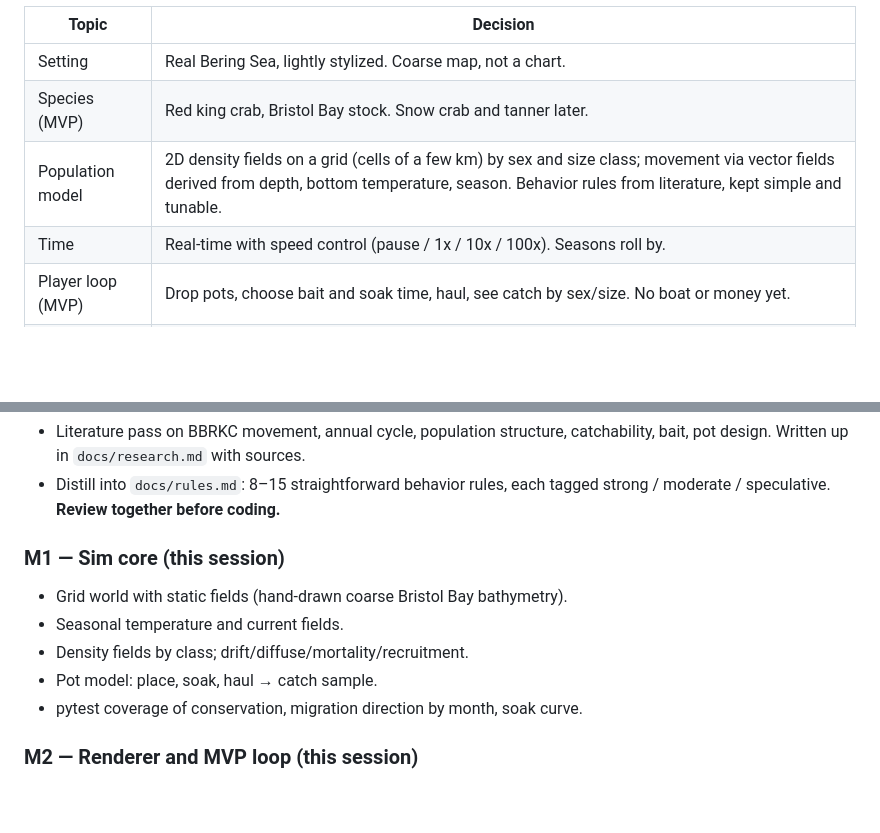
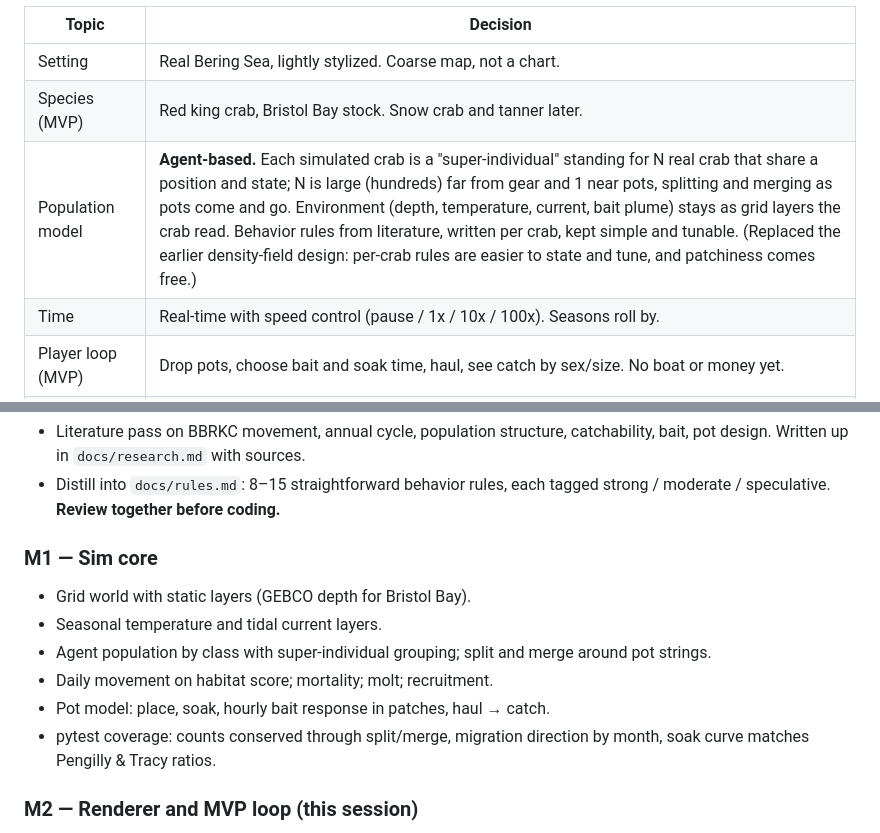
Before and after one commit to scott-clark-foundry/scratch, a Markdown page: crabs/PLAN.md, 2 parts joined by grey strips. Rendered like a GitHub page; blank space fills up the shorter version.

```diff
--- a/crabs/PLAN.md
+++ b/crabs/PLAN.md
@@ -12,7 +12,7 @@ Decisions so far:
 |---|---|
 | Setting | Real Bering Sea, lightly stylized. Coarse map, not a chart. |
 | Species (MVP) | Red king crab, Bristol Bay stock. Snow crab and tanner later. |
-| Population model | 2D density fields on a grid (cells of a few km) by sex and size class; movement via vector fields derived from depth, bottom temperature, season. Behavior rules from literature, kept simple and tunable. |
+| Population model | **Agent-based.** Each simulated crab is a "super-individual" standing for N real crab that share a position and state; N is large (hundreds) far from gear and 1 near pots, splitting and merging as pots come and go. Environment (depth, temperature, current, bait plume) stays as grid layers the crab read. Behavior rules from literature, written per crab, kept simple and tunable. (Replaced the earlier density-field design: per-crab rules are easier to state and tune, and patchiness comes free.) |
 | Time | Real-time with speed control (pause / 1x / 10x / 100x). Seasons roll by. |
 | Player loop (MVP) | Drop pots, choose bait and soak time, haul, see catch by sex/size. No boat or money yet. |
 | Fail state | None. Pure sandbox; score is total catch. |
@@ -95,12 +127,15 @@ the subset the literature supports and stubs the rest as parameters.
 - Distill into `docs/rules.md`: 8–15 straightforward behavior rules, each tagged
   strong / moderate / speculative. **Review together before coding.**
 
-### M1 — Sim core (this session)
-- Grid world with static fields (hand-drawn coarse Bristol Bay bathymetry).
-- Seasonal temperature and current fields.
-- Density fields by class; drift/diffuse/mortality/recruitment.
-- Pot model: place, soak, haul → catch sample.
-- pytest coverage of conservation, migration direction by month, soak curve.
+### M1 — Sim core
+- Grid world with static layers (GEBCO depth for Bristol Bay).
+- Seasonal temperature and tidal current layers.
+- Agent population by class with super-individual grouping; split and merge
+  around pot strings.
+- Daily movement on habitat score; mortality; molt; recruitment.
+- Pot model: place, soak, hourly bait response in patches, haul → catch.
+- pytest coverage: counts conserved through split/merge, migration direction
+  by month, soak curve matches Pengilly & Tracy ratios.
 
 ### M2 — Renderer and MVP loop (this session)
 - pygame-ce window: map, pots, HUD, speed controls.
```
Also changed, not shown: other parts of crabs/PLAN.md (+56 -24 lines).
